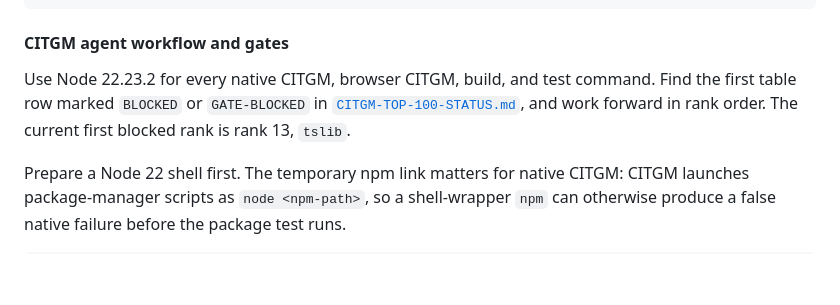
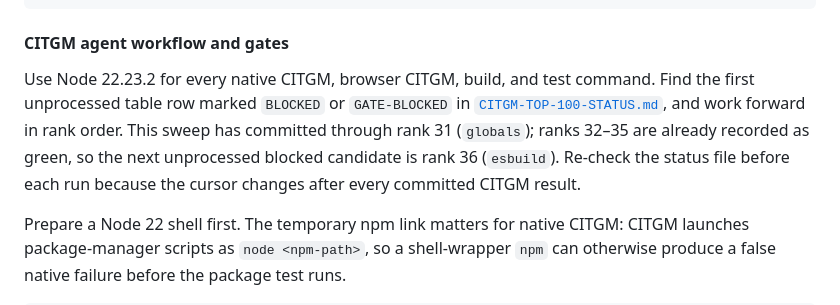
Before and after one commit to robertinglin/nacelle, a Markdown page: README.md, the part around the change. Rendered like a GitHub page; blank space fills up the shorter version.

Commit message:
update CITGM handoff cursor

```diff
--- a/README.md
+++ b/README.md
@@ -267,9 +267,12 @@ npm run citgm:browser:firefox -- express
 #### CITGM agent workflow and gates
 
 Use Node 22.23.2 for every native CITGM, browser CITGM, build, and test
-command. Find the first table row marked `BLOCKED` or `GATE-BLOCKED` in
-[`CITGM-TOP-100-STATUS.md`](CITGM-TOP-100-STATUS.md), and work forward in rank
-order. The current first blocked rank is rank 13, `tslib`.
+command. Find the first unprocessed table row marked `BLOCKED` or
+`GATE-BLOCKED` in [`CITGM-TOP-100-STATUS.md`](CITGM-TOP-100-STATUS.md), and
+work forward in rank order. This sweep has committed through rank 31
+(`globals`); ranks 32–35 are already recorded as green, so the next
+unprocessed blocked candidate is rank 36 (`esbuild`). Re-check the status file
+before each run because the cursor changes after every committed CITGM result.
 
 Prepare a Node 22 shell first. The temporary npm link matters for native CITGM:
 CITGM launches package-manager scripts as `node <npm-path>`, so a shell-wrapper
```
